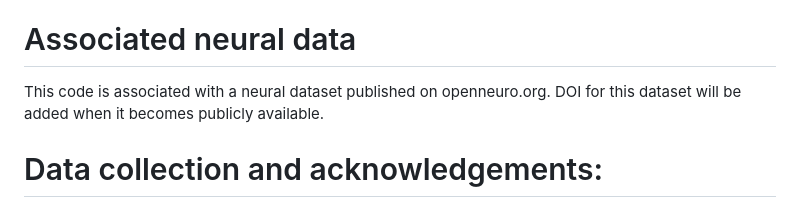
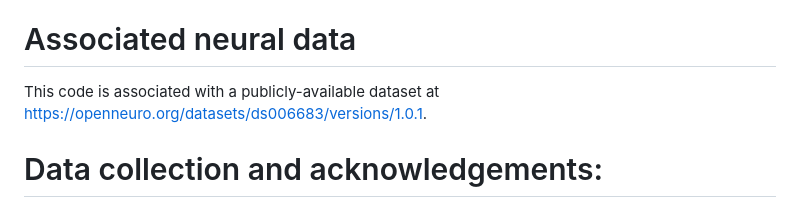
Before and after one commit to ceciwestbrook/RTDisengagement_public, a Markdown page: readme.md, the part around the change. GitHub-like rendering.

```diff
--- a/readme.md
+++ b/readme.md
@@ -33,7 +33,7 @@ Two opposite phase-encoding (A>>P, P>>A) field maps were collected with resoluti
 This dataset corresponds to pre-registered analyses which can be found here: https://osf.io/qy4df.
 
  # Associated neural data #
-This code is associated with a neural dataset published on openneuro.org. DOI for this dataset will be added when it becomes publicly available.
+This code is associated with a publicly-available dataset at https://openneuro.org/datasets/ds006683/versions/1.0.1.
 
  # Data collection and acknowledgements: #
 Data were collected at the CMU-Pitt Brain Imaging Data Generation & Education (BRIDGE) Center in Pittsburgh, PA, USA.
```
